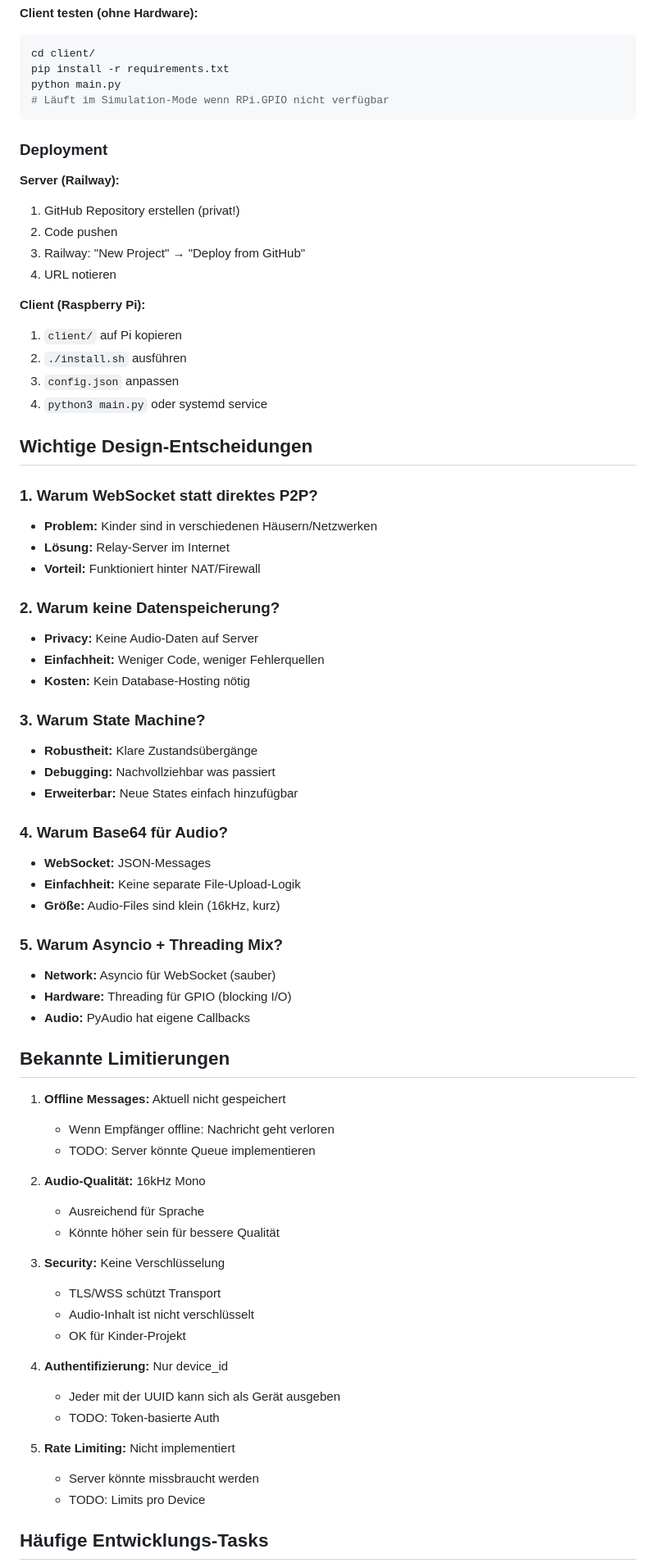
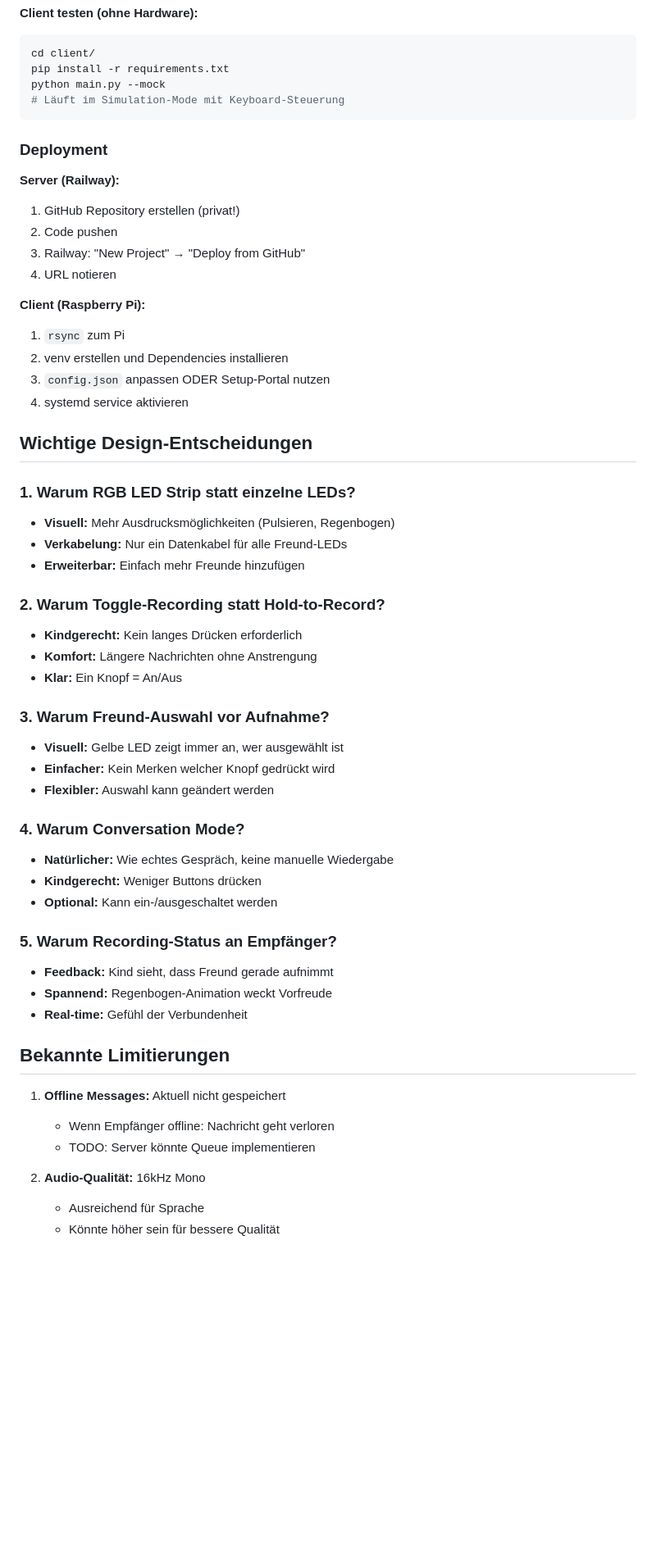
Before and after one commit to SebastianNachtigall/voice-messenger, a Markdown page: PROJECT_DOCUMENTATION.md, the part around one of its changes. Shown at 82% size. Rendered like a GitHub page; blank space fills up the shorter version.

````diff
--- a/PROJECT_DOCUMENTATION.md
+++ b/PROJECT_DOCUMENTATION.md
@@ -275,8 +453,8 @@ python server.py
 ```bash
 cd client/
 pip install -r requirements.txt
-python main.py
-# Läuft im Simulation-Mode wenn RPi.GPIO nicht verfügbar
+python main.py --mock
+# Läuft im Simulation-Mode mit Keyboard-Steuerung
 ```
 
 ### Deployment
@@ -288,37 +466,37 @@ python main.py
 4. URL notieren
 
 **Client (Raspberry Pi):**
-1. `client/` auf Pi kopieren
-2. `./install.sh` ausführen
-3. `config.json` anpassen
-4. `python3 main.py` oder systemd service
+1. `rsync` zum Pi
+2. venv erstellen und Dependencies installieren
+3. `config.json` anpassen ODER Setup-Portal nutzen
+4. systemd service aktivieren
 
 ## Wichtige Design-Entscheidungen
 
-### 1. Warum WebSocket statt direktes P2P?
-- **Problem:** Kinder sind in verschiedenen Häusern/Netzwerken
-- **Lösung:** Relay-Server im Internet
-- **Vorteil:** Funktioniert hinter NAT/Firewall
+### 1. Warum RGB LED Strip statt einzelne LEDs?
+- **Visuell:** Mehr Ausdrucksmöglichkeiten (Pulsieren, Regenbogen)
+- **Verkabelung:** Nur ein Datenkabel für alle Freund-LEDs
+- **Erweiterbar:** Einfach mehr Freunde hinzufügen
 
-### 2. Warum keine Datenspeicherung?
-- **Privacy:** Keine Audio-Daten auf Server
-- **Einfachheit:** Weniger Code, weniger Fehlerquellen
-- **Kosten:** Kein Database-Hosting nötig
+### 2. Warum Toggle-Recording statt Hold-to-Record?
+- **Kindgerecht:** Kein langes Drücken erforderlich
+- **Komfort:** Längere Nachrichten ohne Anstrengung
+- **Klar:** Ein Knopf = An/Aus
 
-### 3. Warum State Machine?
-- **Robustheit:** Klare Zustandsübergänge
-- **Debugging:** Nachvollziehbar was passiert
-- **Erweiterbar:** Neue States einfach hinzufügbar
+### 3. Warum Freund-Auswahl vor Aufnahme?
+- **Visuell:** Gelbe LED zeigt immer an, wer ausgewählt ist
+- **Einfacher:** Kein Merken welcher Knopf gedrückt wird
+- **Flexibler:** Auswahl kann geändert werden
 
-### 4. Warum Base64 für Audio?
-- **WebSocket:** JSON-Messages
-- **Einfachheit:** Keine separate File-Upload-Logik
-- **Größe:** Audio-Files sind klein (16kHz, kurz)
+### 4. Warum Conversation Mode?
+- **Natürlicher:** Wie echtes Gespräch, keine manuelle Wiedergabe
+- **Kindgerecht:** Weniger Buttons drücken
+- **Optional:** Kann ein-/ausgeschaltet werden
 
-### 5. Warum Asyncio + Threading Mix?
-- **Network:** Asyncio für WebSocket (sauber)
-- **Hardware:** Threading für GPIO (blocking I/O)
-- **Audio:** PyAudio hat eigene Callbacks
+### 5. Warum Recording-Status an Empfänger?
+- **Feedback:** Kind sieht, dass Freund gerade aufnimmt
+- **Spannend:** Regenbogen-Animation weckt Vorfreude
+- **Real-time:** Gefühl der Verbundenheit
 
 ## Bekannte Limitierungen
 
@@ -330,18 +508,3 @@ python main.py
    - Ausreichend für Sprache
    - Könnte höher sein für bessere Qualität
 
-3. **Security:** Keine Verschlüsselung
-   - TLS/WSS schützt Transport
-   - Audio-Inhalt ist nicht verschlüsselt
-   - OK für Kinder-Projekt
-
-4. **Authentifizierung:** Nur device_id
-   - Jeder mit der UUID kann sich als Gerät ausgeben
-   - TODO: Token-basierte Auth
-
-5. **Rate Limiting:** Nicht implementiert
-   - Server könnte missbraucht werden
-   - TODO: Limits pro Device
-
-## Häufige Entwicklungs-Tasks
-
````
Also changed, not shown: other parts of PROJECT_DOCUMENTATION.md (+274 -263 lines).
